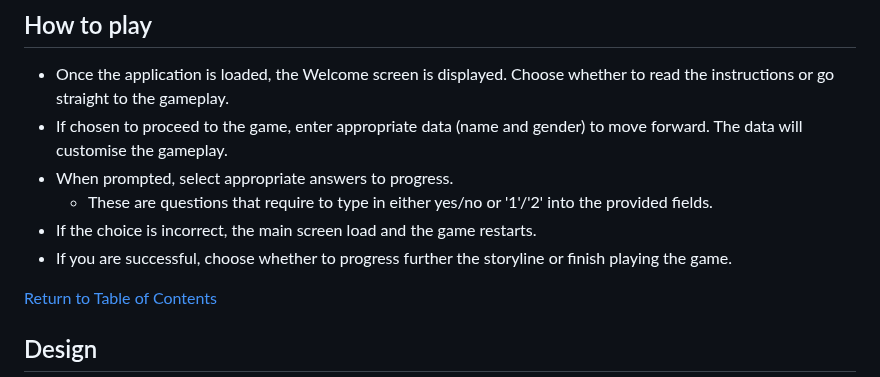
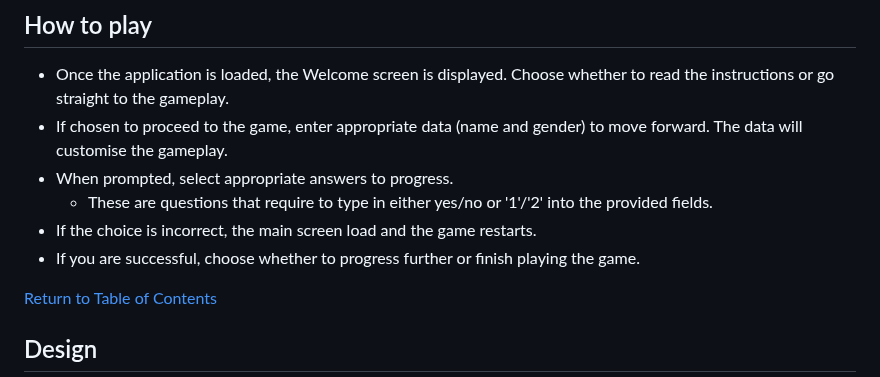
Before and after one commit to laurakond/Once-Upon-a-Time, a Markdown page: README.md, the part around the change. GitHub-like rendering.

Commit message:
readme(tidy up)

```diff
--- a/README.md
+++ b/README.md
@@ -56,7 +56,7 @@ The game can be accessed [here](https://once-upon-a-time-f214671524cd.herokuapp.
 - When prompted, select appropriate answers to progress.
     - These are questions that require to type in either yes/no or '1'/'2' into the provided fields.
 - If the choice is incorrect, the main screen load and the game restarts.
-- If you are successful, choose whether to progress further the storyline or finish playing the game.
+- If you are successful, choose whether to progress further or finish playing the game.
 
 
 [Return to Table of Contents](#table-of-contents)
```
